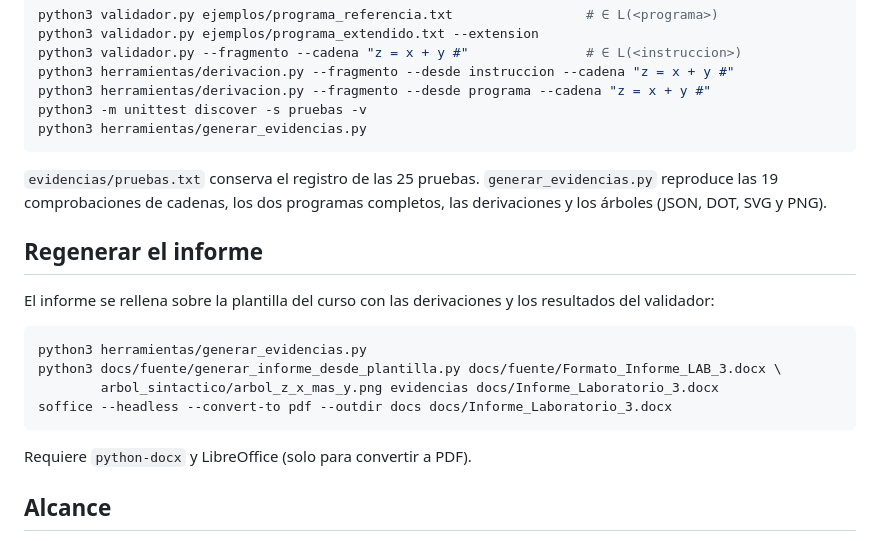
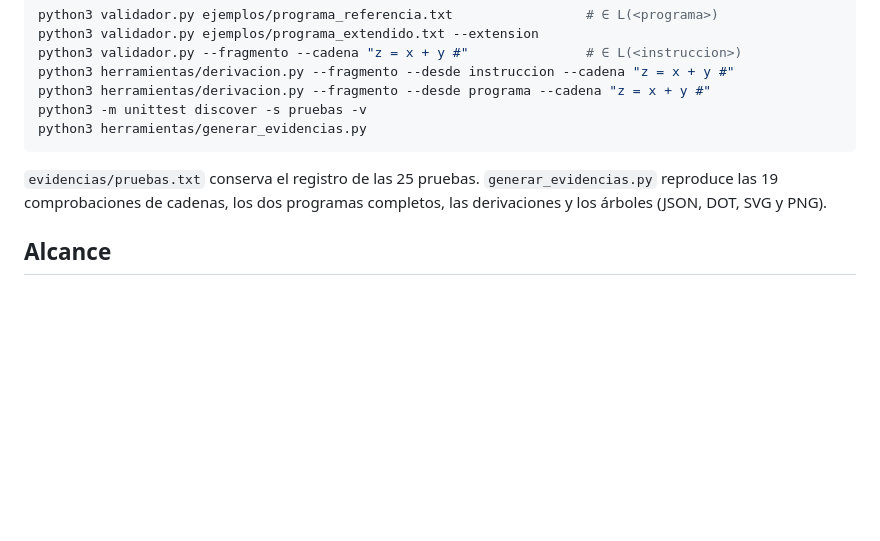
Before and after one commit to der-kaffe/info1148-laboratorio-3, a Markdown page: README.md, the part around one of its changes. Drawn GitHub-style; blank space fills up the shorter version.

Commit message:
quitar plantilla

````diff
--- a/README.md
+++ b/README.md
@@ -51,19 +51,6 @@ python3 herramientas/generar_evidencias.py
 `evidencias/pruebas.txt` conserva el registro de las 25 pruebas. `generar_evidencias.py` reproduce las 19 comprobaciones
 de cadenas, los dos programas completos, las derivaciones y los árboles (JSON, DOT, SVG y PNG).
 
-## Regenerar el informe
-
-El informe se rellena sobre la plantilla del curso con las derivaciones y los resultados del validador:
-
-```bash
-python3 herramientas/generar_evidencias.py
-python3 docs/fuente/generar_informe_desde_plantilla.py docs/fuente/Formato_Informe_LAB_3.docx \
-        arbol_sintactico/arbol_z_x_mas_y.png evidencias docs/Informe_Laboratorio_3.docx
-soffice --headless --convert-to pdf --outdir docs docs/Informe_Laboratorio_3.docx
-```
-
-Requiere `python-docx` y LibreOffice (solo para convertir a PDF).
-
 ## Alcance
 
 La gramática base reconoce una o más instrucciones: asignación simple, asignación con una operación aritmética binaria o salida
````
Also changed, not shown: other parts of README.md (+1 -1 lines).
